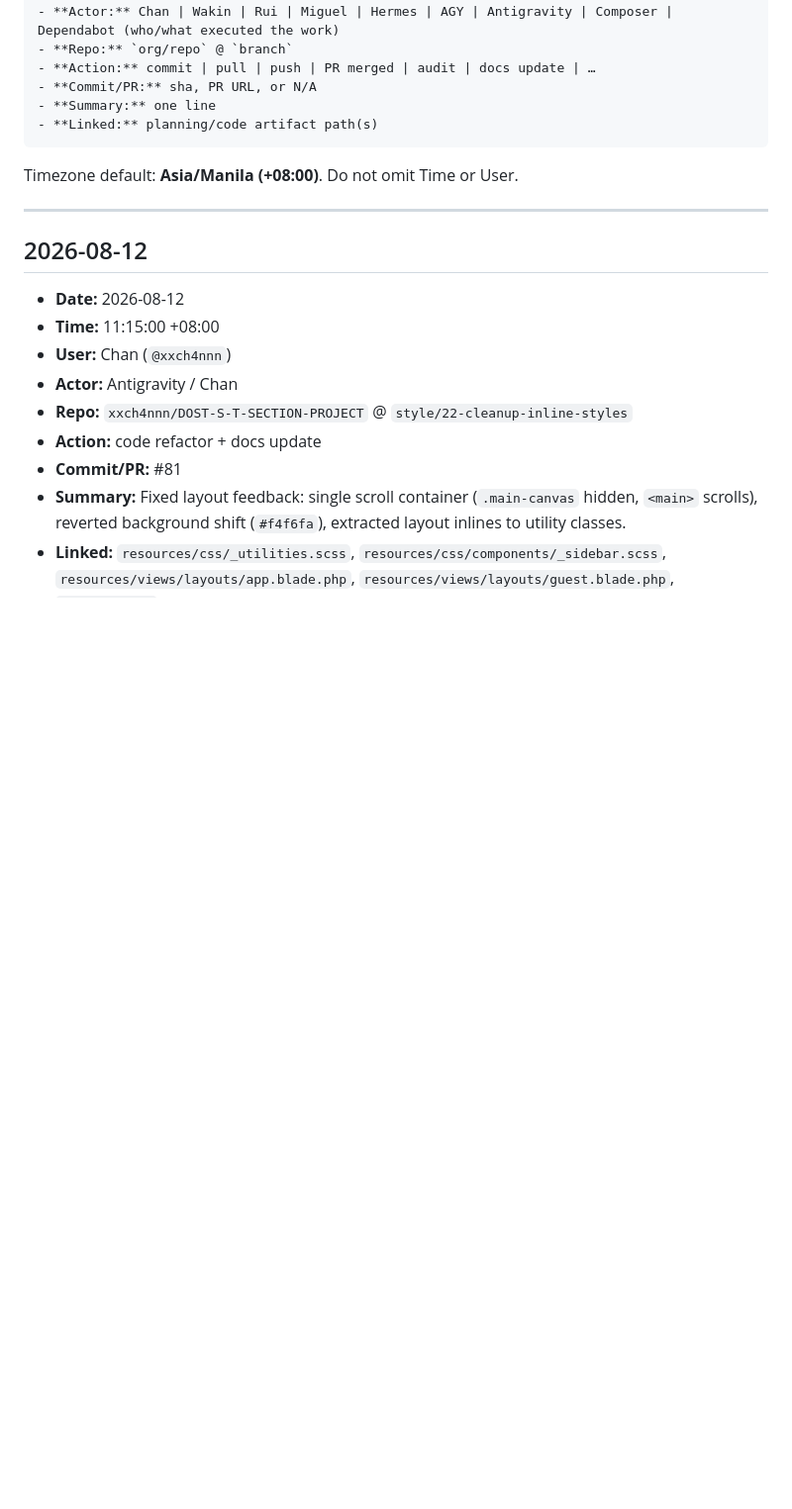
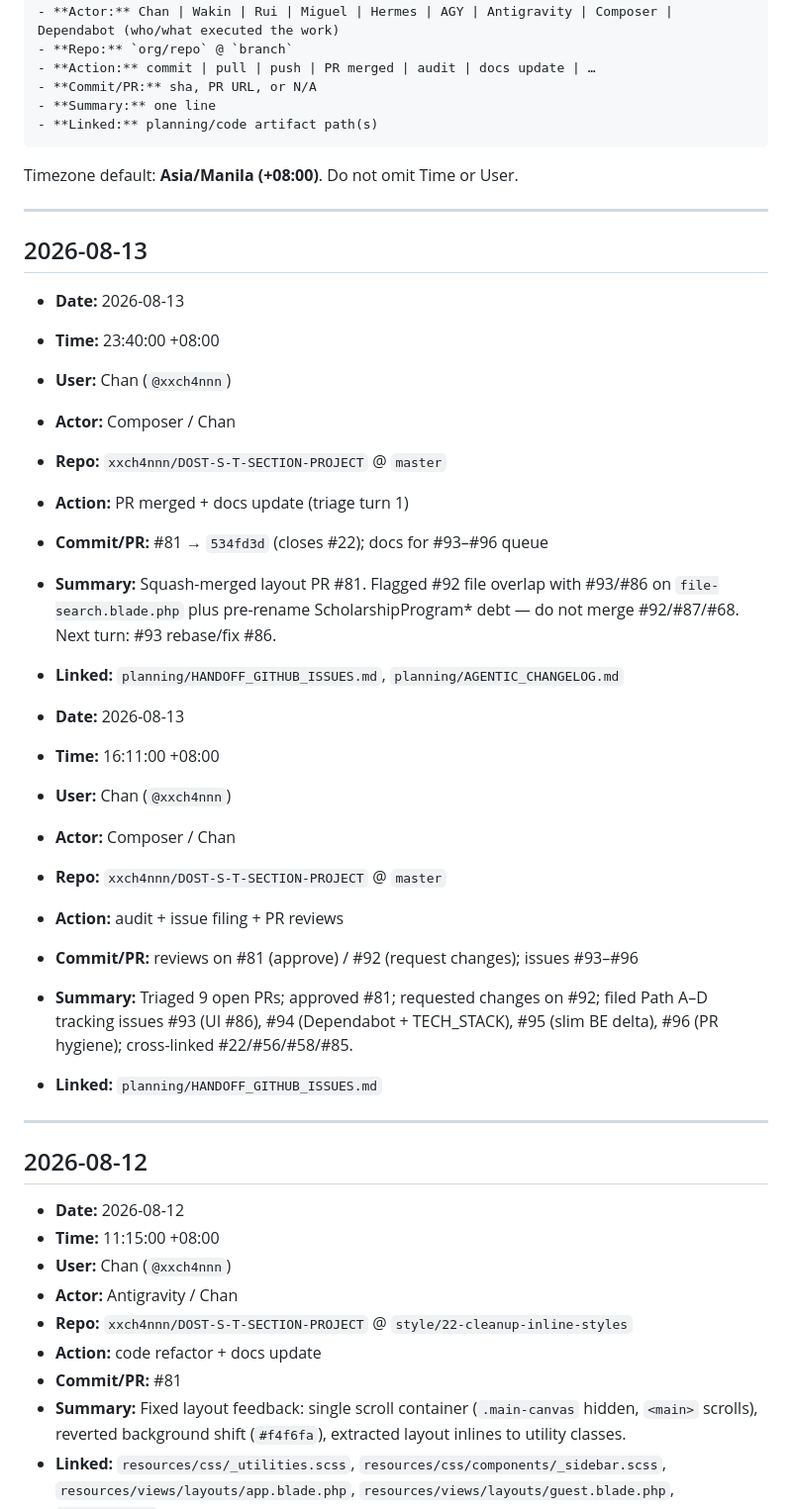
Before and after one commit to xxch4nnn/DOST-S-T-SECTION-PROJECT, a Markdown page: planning/AGENTIC_CHANGELOG.md, the part around the change. Shown at 99% size. GitHub-like rendering; blank space fills up the shorter version.

Commit message:
docs: record #81 merge and #92 overlap blocker for #93 queue
Update handoff register and agentic changelog after squash-merge of layout PR #81; flag file-search overlap with unmerged #92 before UI turn #93.

Co-authored-by: Cursor <cursoragent@cursor.com>

````diff
--- a/planning/AGENTIC_CHANGELOG.md
+++ b/planning/AGENTIC_CHANGELOG.md
@@ -19,6 +19,30 @@ Required fields on every entry (newest first under the day heading):
 ```
 
 Timezone default: **Asia/Manila (+08:00)**. Do not omit Time or User.
+
+---
+
+## 2026-08-13
+
+- **Date:** 2026-08-13
+- **Time:** 23:40:00 +08:00
+- **User:** Chan (`@xxch4nnn`)
+- **Actor:** Composer / Chan
+- **Repo:** `xxch4nnn/DOST-S-T-SECTION-PROJECT` @ `master`
+- **Action:** PR merged + docs update (triage turn 1)
+- **Commit/PR:** #81 → `534fd3d` (closes #22); docs for #93–#96 queue
+- **Summary:** Squash-merged layout PR #81. Flagged #92 file overlap with #93/#86 on `file-search.blade.php` plus pre-rename ScholarshipProgram* debt — do not merge #92/#87/#68. Next turn: #93 rebase/fix #86.
+- **Linked:** `planning/HANDOFF_GITHUB_ISSUES.md`, `planning/AGENTIC_CHANGELOG.md`
+
+- **Date:** 2026-08-13
+- **Time:** 16:11:00 +08:00
+- **User:** Chan (`@xxch4nnn`)
+- **Actor:** Composer / Chan
+- **Repo:** `xxch4nnn/DOST-S-T-SECTION-PROJECT` @ `master`
+- **Action:** audit + issue filing + PR reviews
+- **Commit/PR:** reviews on #81 (approve) / #92 (request changes); issues #93–#96
+- **Summary:** Triaged 9 open PRs; approved #81; requested changes on #92; filed Path A–D tracking issues #93 (UI #86), #94 (Dependabot + TECH_STACK), #95 (slim BE delta), #96 (PR hygiene); cross-linked #22/#56/#58/#85.
+- **Linked:** `planning/HANDOFF_GITHUB_ISSUES.md`
 
 ---
 
````
Also changed, not shown: planning/HANDOFF_GITHUB_ISSUES.md (+20 -0 lines).
